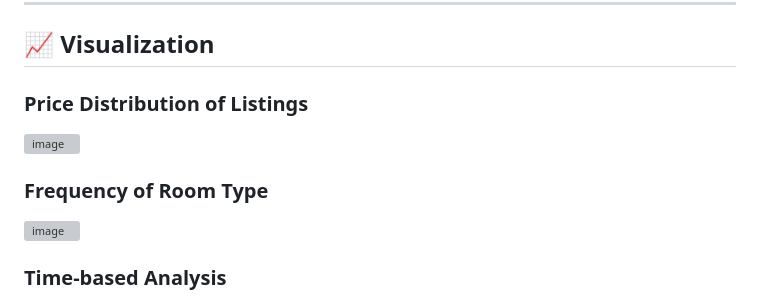
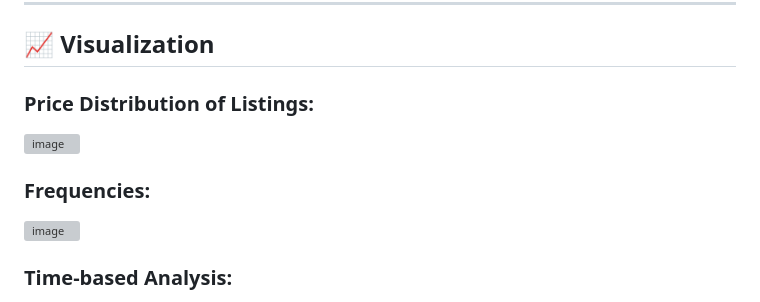
Before and after one commit to ENGMAUKA/Nairobi_AirBNB_Capstone_Project, a Markdown page: README.md, the part around one of its changes. GitHub-like rendering; grey boxes are pictures that could not be loaded.

```diff
--- a/README.md
+++ b/README.md
@@ -75,15 +75,15 @@ Evaluation metrics:
 
 ## 📈 Visualization
 
-### Price Distribution of Listings
+### Price Distribution of Listings:
 
 <img width="1384" height="484" alt="image" src="https://github.com/user-attachments/assets/a036d7e4-1e46-4b45-bd08-b7c59362f5dd" />
 
-### Frequency of Room Type
+### Frequencies:
 
 <img width="1784" height="483" alt="image" src="https://github.com/user-attachments/assets/362a4032-fcd8-4e58-bc61-542ebc797ff5" />
 
-### Time-based Analysis
+### Time-based Analysis:
 
 <img width="867" height="489" alt="image" src="https://github.com/user-attachments/assets/8d6cdbf0-e483-483d-88a1-98459a2cbe7a" />
 
```
Also changed, not shown: other parts of README.md (+4 -2 lines).
